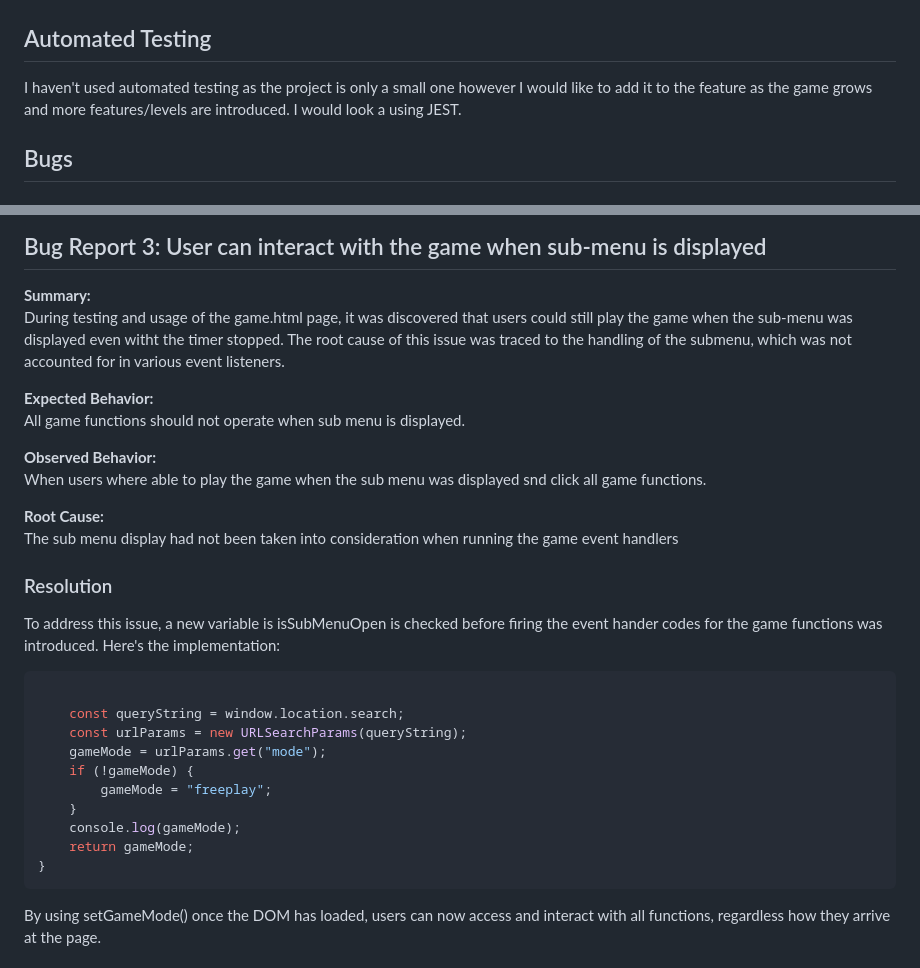
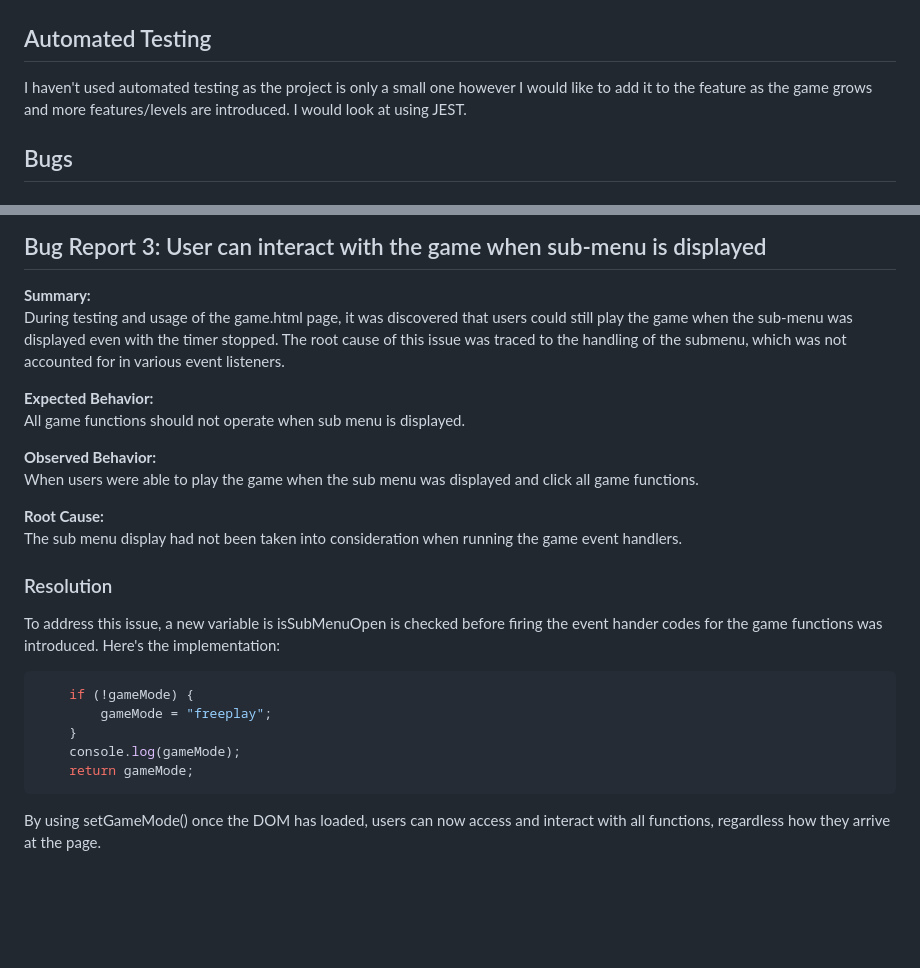
Before and after one commit to Hanmb17/C1_MS2_LIGHTSOUT, a Markdown page: TESTING.md, 2 parts joined by grey strips. Drawn GitHub-style; blank space fills up the shorter version.

````diff
--- a/TESTING.md
+++ b/TESTING.md
@@ -138,7 +138,7 @@ Defensive programming was manually tested with the below user acceptance testing
 | As a returning user, I want to experiment with different grid sizes and hint options in the free-play mode.                                                                          | ![screenshot](docs/user/freeplay_mode.png) ![screenshot](docs/user/freeplay_6grid.png) |
 
 ## Automated Testing
-I haven't used automated testing as the project is only a small one however I would like to add it to the feature as the game grows and more features/levels are introduced. I would look a using JEST.
+I haven't used automated testing as the project is only a small one however I would like to add it to the feature as the game grows and more features/levels are introduced. I would look at using JEST.
 
 ## Bugs
 
@@ -207,31 +207,26 @@ By using setGameMode() once the DOM has loaded, users can now access and interac
 ## Bug Report 3: User can interact with the game when sub-menu is displayed
 
 **Summary:**
-During testing and usage of the game.html page, it was discovered that users could still play the game when the sub-menu was displayed even witht the timer stopped. The root cause of this issue was traced to the handling of the submenu, which was not accounted for in various event listeners.
+During testing and usage of the game.html page, it was discovered that users could still play the game when the sub-menu was displayed even with the timer stopped. The root cause of this issue was traced to the handling of the submenu, which was not accounted for in various event listeners.
 
 **Expected Behavior:**
 All game functions should not operate when sub menu is displayed.
 
 **Observed Behavior:**
-When users where able to play the game when the sub menu was displayed snd click all game functions.
+When users were able to play the game when the sub menu was displayed and click all game functions.
 
 **Root Cause:**
-The sub menu display had not been taken into consideration when running the game event handlers
+The sub menu display had not been taken into consideration when running the game event handlers.
 
 ### Resolution
 To address this issue, a new variable is isSubMenuOpen is checked before firing the event hander codes for the game functions was introduced. Here's the implementation:
 
 ```javascript
-
-    const queryString = window.location.search;
-    const urlParams = new URLSearchParams(queryString);
-    gameMode = urlParams.get("mode");
     if (!gameMode) {
         gameMode = "freeplay";
     }
     console.log(gameMode);
     return gameMode;
-}
 ```
 By using setGameMode() once the DOM has loaded, users can now access and interact with all functions, regardless how they arrive at the page.
 
````
Also changed, not shown: other parts of TESTING.md (+4 -4 lines), README.md (+5 -5 lines).
